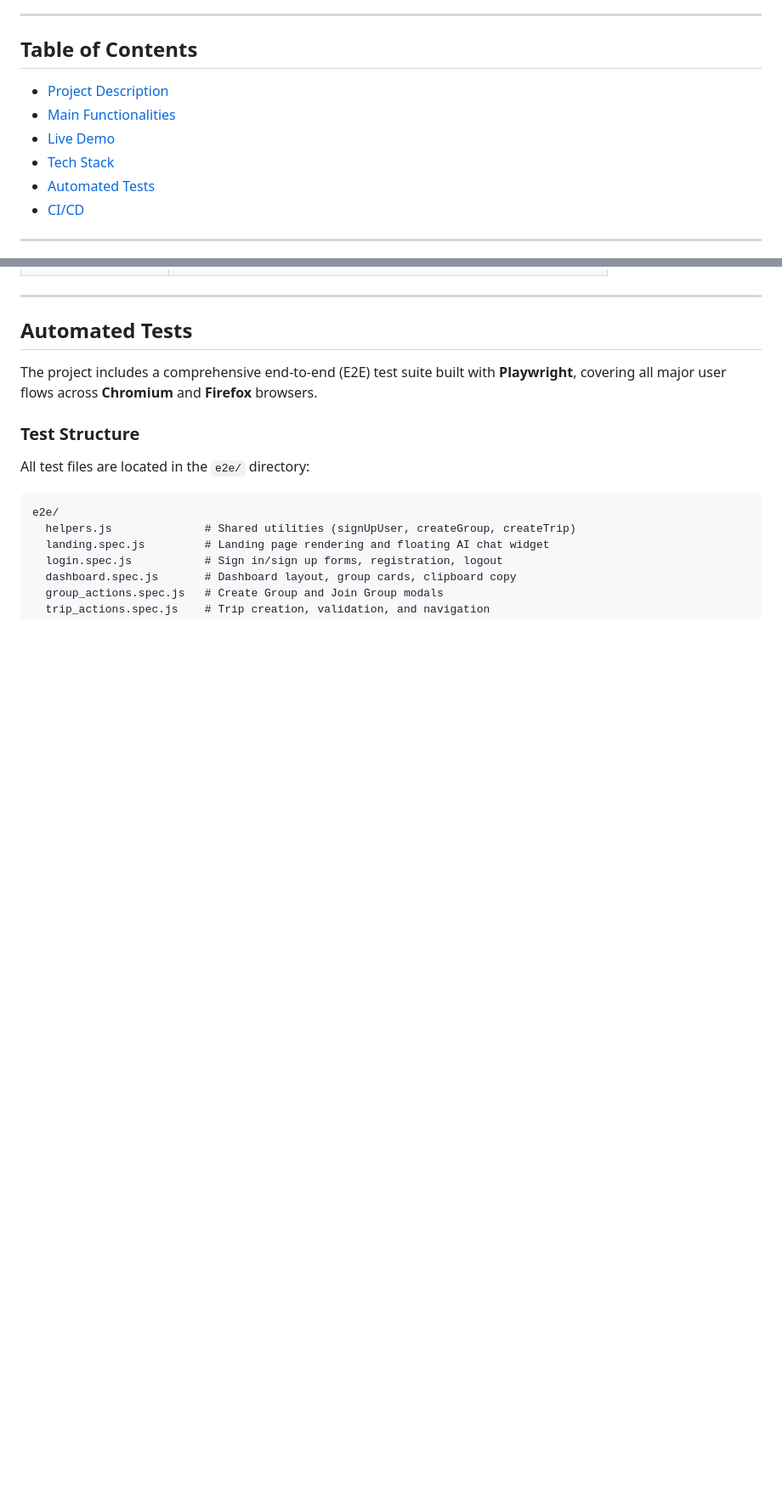
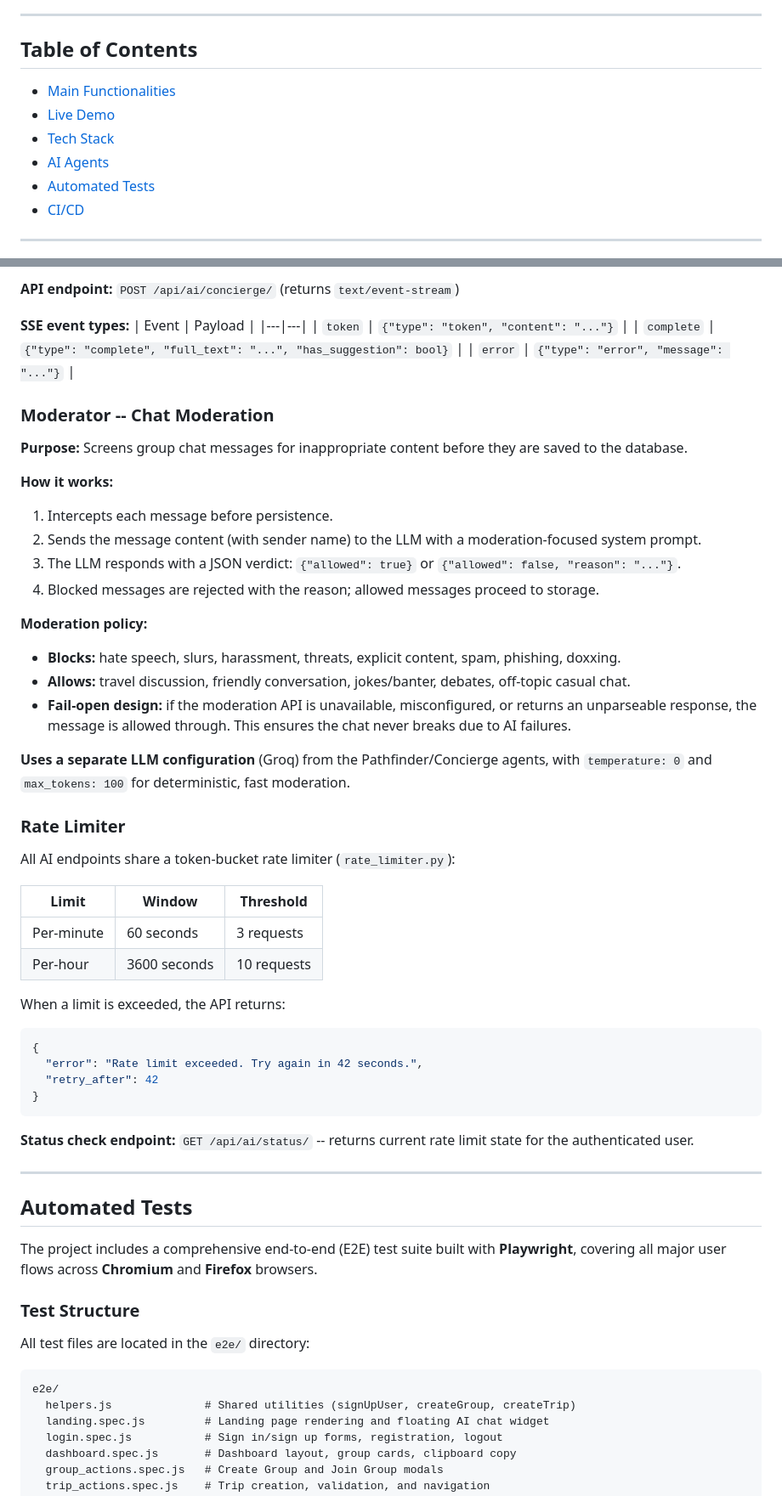
Before and after one commit to RazvanF7/Ai-travel-Agent, a Markdown page: README.md, 2 parts joined by grey strips. Shown at 85% size. Rendered like a GitHub page; blank space fills up the shorter version.

Commit message:
documenation: Add AI agents section
Signed-off-by: Andrei Nicula <andreinicula64@gmail.com>

````diff
--- a/README.md
+++ b/README.md
@@ -8,10 +8,10 @@ AI Travel Hub is a collaborative trip-planning platform powered by AI agents. It
 
 ## Table of Contents
 
-- [Project Description](#project-description)
 - [Main Functionalities](#main-functionalities)
 - [Live Demo](#live-demo)
 - [Tech Stack](#tech-stack)
+- [AI Agents](#ai-agents)
 - [Automated Tests](#automated-tests)
 - [CI/CD](#cicd)
 
@@ -105,3 +179,47 @@ AI Travel Hub is a collaborative trip-planning platform powered by AI agents. It
+**API endpoint:** `POST /api/ai/concierge/` (returns `text/event-stream`)
+
+**SSE event types:**
+| Event | Payload |
+|---|---|
+| `token` | `{"type": "token", "content": "..."}` |
+| `complete` | `{"type": "complete", "full_text": "...", "has_suggestion": bool}` |
+| `error` | `{"type": "error", "message": "..."}` |
+
+### Moderator -- Chat Moderation
+
+**Purpose:** Screens group chat messages for inappropriate content before they are saved to the database.
+
+**How it works:**
+1. Intercepts each message before persistence.
+2. Sends the message content (with sender name) to the LLM with a moderation-focused system prompt.
+3. The LLM responds with a JSON verdict: `{"allowed": true}` or `{"allowed": false, "reason": "..."}`.
+4. Blocked messages are rejected with the reason; allowed messages proceed to storage.
+
+**Moderation policy:**
+- **Blocks:** hate speech, slurs, harassment, threats, explicit content, spam, phishing, doxxing.
+- **Allows:** travel discussion, friendly conversation, jokes/banter, debates, off-topic casual chat.
+- **Fail-open design:** if the moderation API is unavailable, misconfigured, or returns an unparseable response, the message is allowed through. This ensures the chat never breaks due to AI failures.
+
+**Uses a separate LLM configuration** (Groq) from the Pathfinder/Concierge agents, with `temperature: 0` and `max_tokens: 100` for deterministic, fast moderation.
+
+### Rate Limiter
+
+All AI endpoints share a token-bucket rate limiter (`rate_limiter.py`):
+
+| Limit | Window | Threshold |
+|---|---|---|
+| Per-minute | 60 seconds | 3 requests |
+| Per-hour | 3600 seconds | 10 requests |
+
+When a limit is exceeded, the API returns:
+```json
+{
+  "error": "Rate limit exceeded. Try again in 42 seconds.",
+  "retry_after": 42
+}
+```
+
+**Status check endpoint:** `GET /api/ai/status/` -- returns current rate limit state for the authenticated user.
 
 ---
 
````
Also changed, not shown: other parts of README.md (+74 -0 lines).
